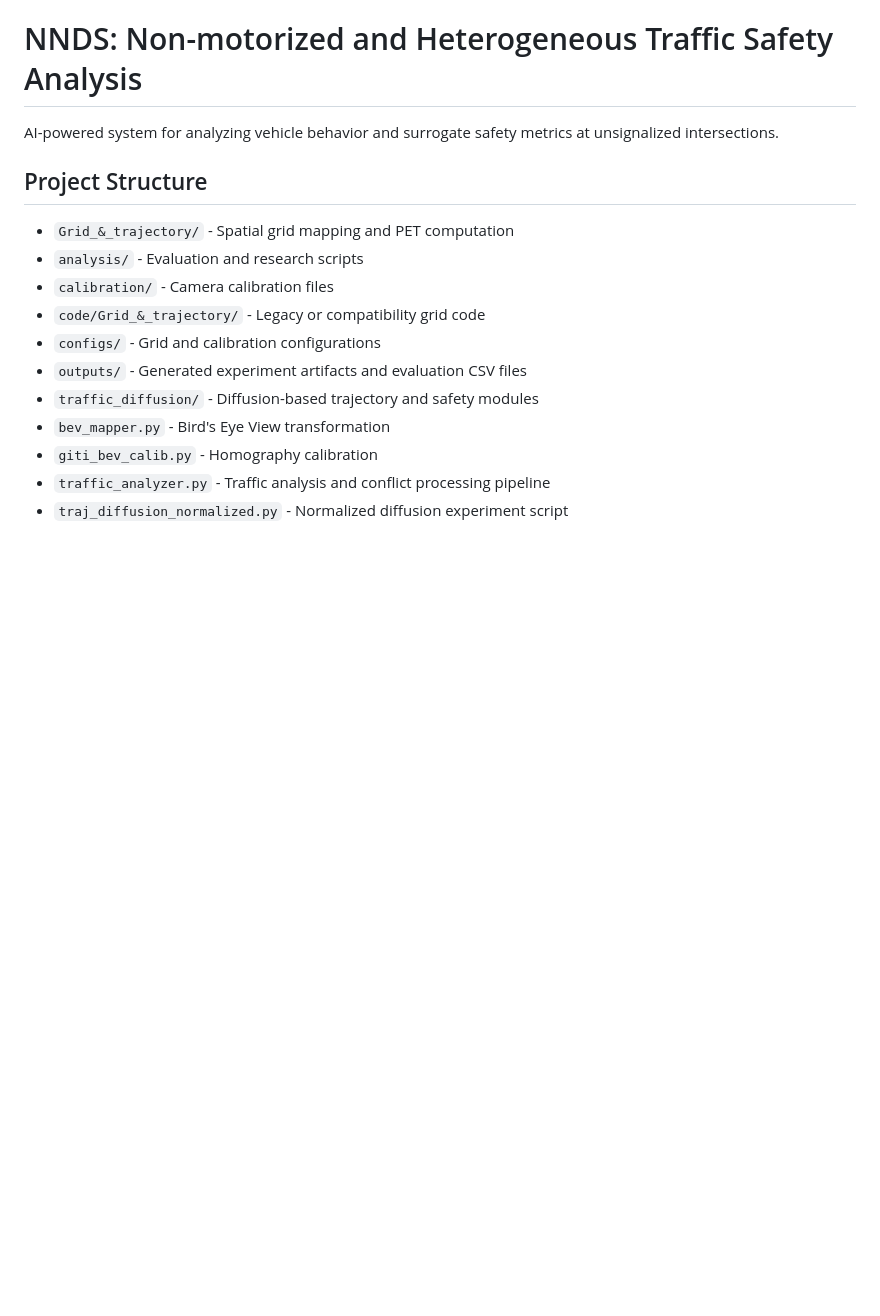
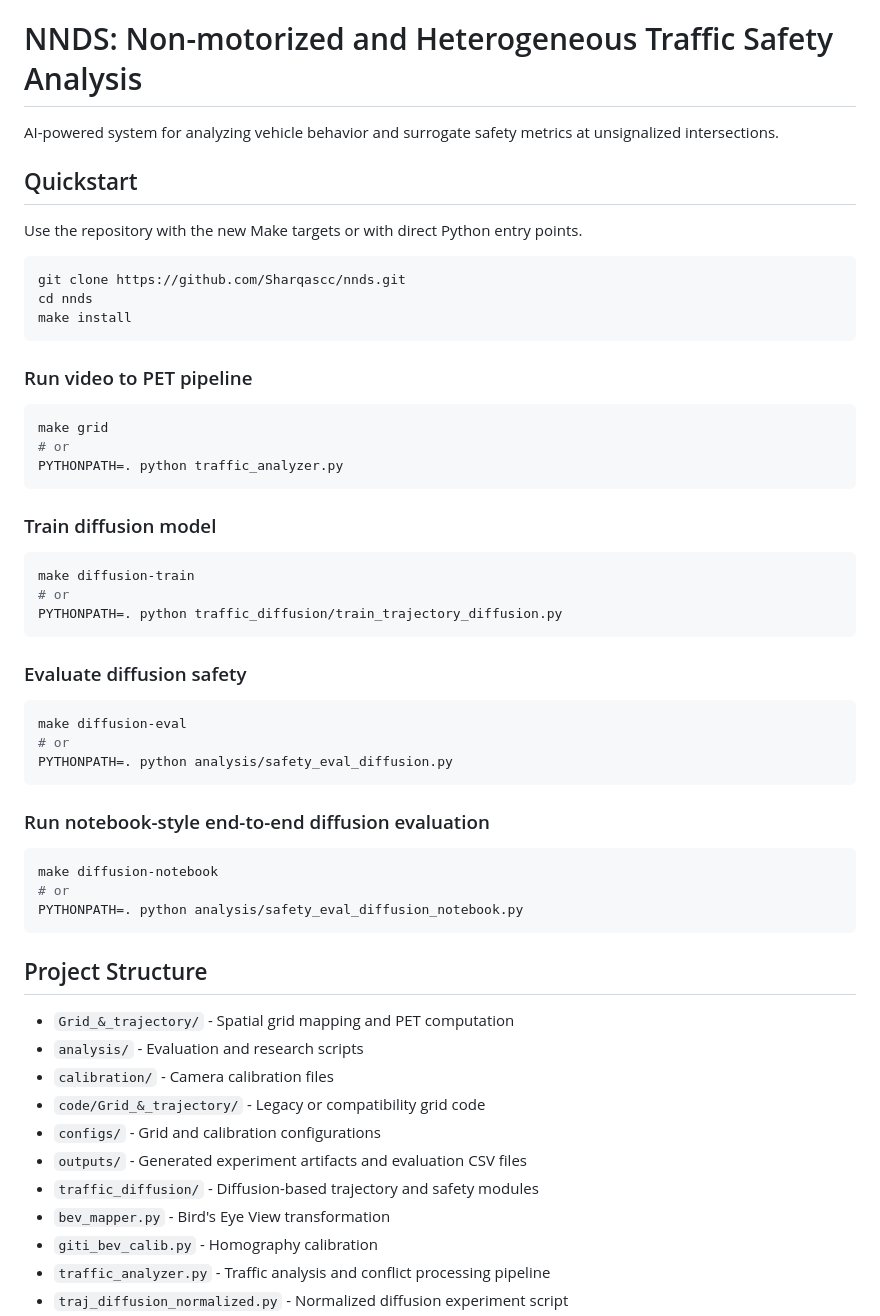
Before and after one commit to Sharqascc/nnds, a Markdown page: README.md, the part around the change. Drawn GitHub-style; blank space fills up the shorter version.

Commit message:
Add quickstart section to README

````diff
--- a/README.md
+++ b/README.md
@@ -1,6 +1,49 @@
 # NNDS: Non-motorized and Heterogeneous Traffic Safety Analysis
 
 AI-powered system for analyzing vehicle behavior and surrogate safety metrics at unsignalized intersections.
+
+
+## Quickstart
+
+Use the repository with the new Make targets or with direct Python entry points.
+
+```bash
+git clone https://github.com/Sharqascc/nnds.git
+cd nnds
+make install
+```
+
+### Run video to PET pipeline
+
+```bash
+make grid
+# or
+PYTHONPATH=. python traffic_analyzer.py
+```
+
+### Train diffusion model
+
+```bash
+make diffusion-train
+# or
+PYTHONPATH=. python traffic_diffusion/train_trajectory_diffusion.py
+```
+
+### Evaluate diffusion safety
+
+```bash
+make diffusion-eval
+# or
+PYTHONPATH=. python analysis/safety_eval_diffusion.py
+```
+
+### Run notebook-style end-to-end diffusion evaluation
+
+```bash
+make diffusion-notebook
+# or
+PYTHONPATH=. python analysis/safety_eval_diffusion_notebook.py
+```
 
 ## Project Structure
 
````
